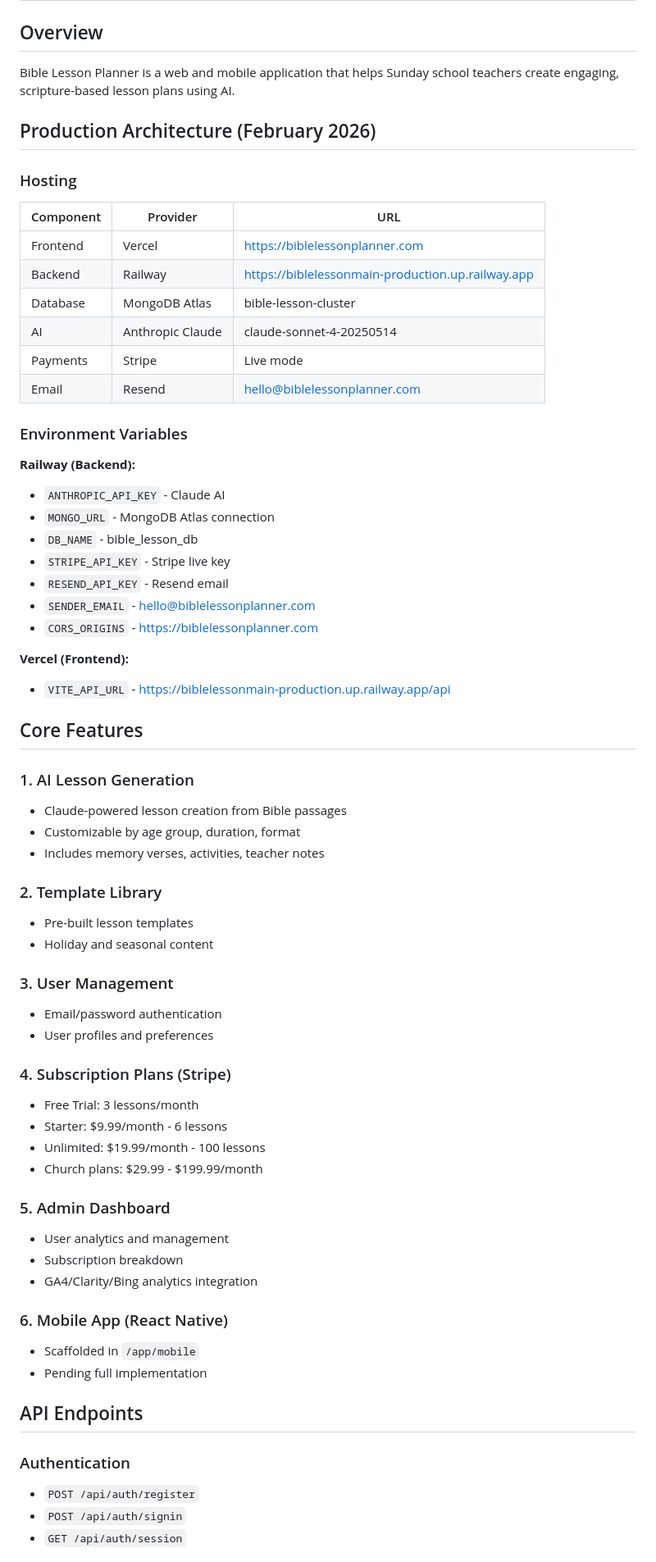
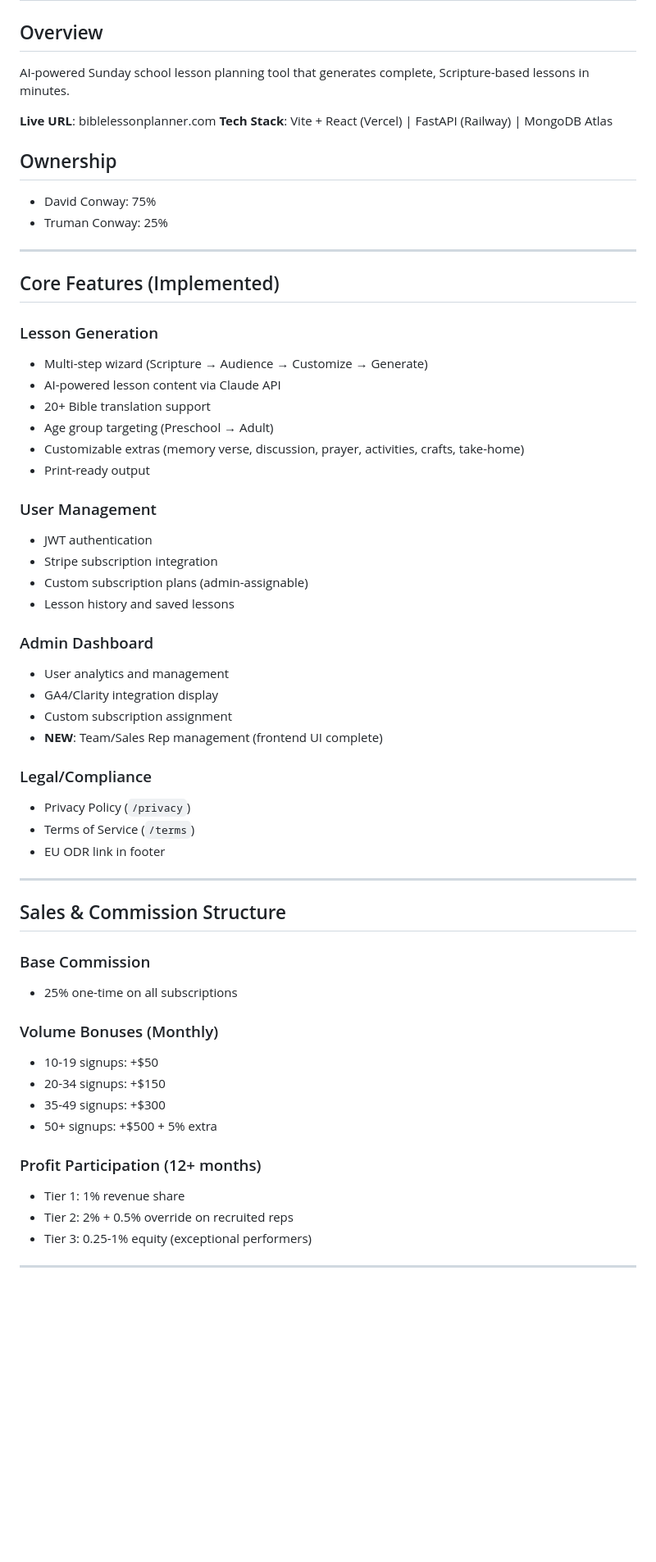
Before and after one commit to locationproDave/biblelessonmain, a Markdown page: memory/PRD.md, the part around one of its changes. Shown at 82% size. Drawn GitHub-style; blank space fills up the shorter version.

```diff
--- a/memory/PRD.md
+++ b/memory/PRD.md
@@ -1,68 +1,61 @@
 # Bible Lesson Planner - Product Requirements Document
 
 ## Overview
-Bible Lesson Planner is a web and mobile application that helps Sunday school teachers create engaging, scripture-based lesson plans using AI.
+AI-powered Sunday school lesson planning tool that generates complete, Scripture-based lessons in minutes.
 
-## Production Architecture (February 2026)
+**Live URL**: biblelessonplanner.com
+**Tech Stack**: Vite + React (Vercel) | FastAPI (Railway) | MongoDB Atlas
 
-### Hosting
-| Component | Provider | URL |
-|-----------|----------|-----|
-| Frontend | Vercel | https://biblelessonplanner.com |
-| Backend | Railway | https://biblelessonmain-production.up.railway.app |
-| Database | MongoDB Atlas | bible-lesson-cluster |
-| AI | Anthropic Claude | claude-sonnet-4-20250514 |
-| Payments | Stripe | Live mode |
-| Email | Resend | hello@biblelessonplanner.com |
+## Ownership
+- David Conway: 75%
+- Truman Conway: 25%
 
-### Environment Variables
+---
 
-**Railway (Backend):**
-- `ANTHROPIC_API_KEY` - Claude AI
-- `MONGO_URL` - MongoDB Atlas connection
-- `DB_NAME` - bible_lesson_db
-- `STRIPE_API_KEY` - Stripe live key
-- `RESEND_API_KEY` - Resend email
-- `SENDER_EMAIL` - hello@biblelessonplanner.com
-- `CORS_ORIGINS` - https://biblelessonplanner.com
+## Core Features (Implemented)
 
-**Vercel (Frontend):**
-- `VITE_API_URL` - https://biblelessonmain-production.up.railway.app/api
+### Lesson Generation
+- Multi-step wizard (Scripture → Audience → Customize → Generate)
+- AI-powered lesson content via Claude API
+- 20+ Bible translation support
+- Age group targeting (Preschool → Adult)
+- Customizable extras (memory verse, discussion, prayer, activities, crafts, take-home)
+- Print-ready output
 
-## Core Features
+### User Management
+- JWT authentication
+- Stripe subscription integration
+- Custom subscription plans (admin-assignable)
+- Lesson history and saved lessons
 
-### 1. AI Lesson Generation
-- Claude-powered lesson creation from Bible passages
-- Customizable by age group, duration, format
-- Includes memory verses, activities, teacher notes
+### Admin Dashboard
+- User analytics and management
+- GA4/Clarity integration display
+- Custom subscription assignment
+- **NEW**: Team/Sales Rep management (frontend UI complete)
 
-### 2. Template Library
-- Pre-built lesson templates
-- Holiday and seasonal content
+### Legal/Compliance
+- Privacy Policy (`/privacy`)
+- Terms of Service (`/terms`)
+- EU ODR link in footer
 
-### 3. User Management
-- Email/password authentication
-- User profiles and preferences
+---
 
-### 4. Subscription Plans (Stripe)
-- Free Trial: 3 lessons/month
-- Starter: $9.99/month - 6 lessons
-- Unlimited: $19.99/month - 100 lessons
-- Church plans: $29.99 - $199.99/month
+## Sales & Commission Structure
 
-### 5. Admin Dashboard
-- User analytics and management
-- Subscription breakdown
-- GA4/Clarity/Bing analytics integration
+### Base Commission
+- 25% one-time on all subscriptions
 
-### 6. Mobile App (React Native)
-- Scaffolded in `/app/mobile`
-- Pending full implementation
+### Volume Bonuses (Monthly)
+- 10-19 signups: +$50
+- 20-34 signups: +$150
+- 35-49 signups: +$300
+- 50+ signups: +$500 + 5% extra
 
-## API Endpoints
+### Profit Participation (12+ months)
+- Tier 1: 1% revenue share
+- Tier 2: 2% + 0.5% override on recruited reps
+- Tier 3: 0.25-1% equity (exceptional performers)
 
-### Authentication
-- `POST /api/auth/register`
-- `POST /api/auth/signin`
-- `GET /api/auth/session`
+---
 
```
Also changed, not shown: other parts of memory/PRD.md (+56 -52 lines).
